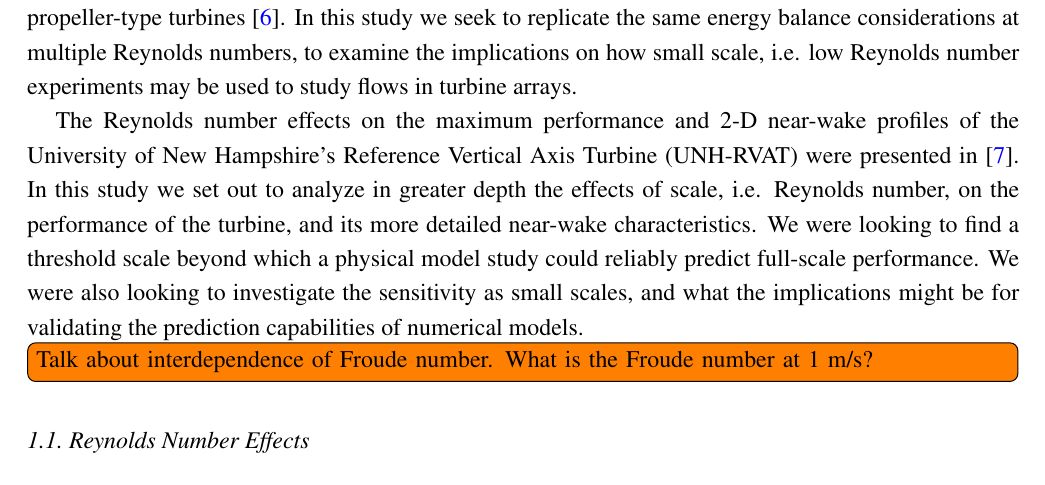
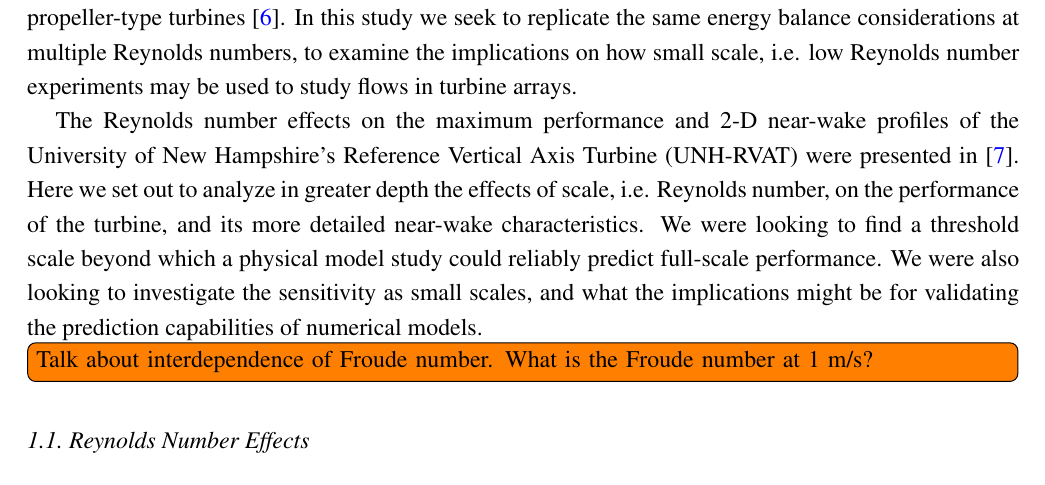
Before and after one commit to petebachant/CFT-Re-dep-paper, a LaTeX paper (paper.tex): part of page 4 of 18, cut so that both start at the same text. Compiled offline with pdfLaTeX.

Commit message:
Minor wording

```diff
--- a/paper.tex
+++ b/paper.tex
@@ -224,7 +224,7 @@ flows in turbine arrays.
 
 The Reynolds number effects on the maximum performance and 2-D near-wake
 profiles of the University of New Hampshire's Reference Vertical Axis Turbine
-(UNH-RVAT) were presented in \cite{Bachant2014}. In this study we set out to
+(UNH-RVAT) were presented in \cite{Bachant2014}. Here we set out to
 analyze in greater depth the effects of scale, i.e. Reynolds number, on the
 performance of the turbine, and its more detailed near-wake characteristics. We
 were looking to find a threshold scale beyond which a physical model study could
```
